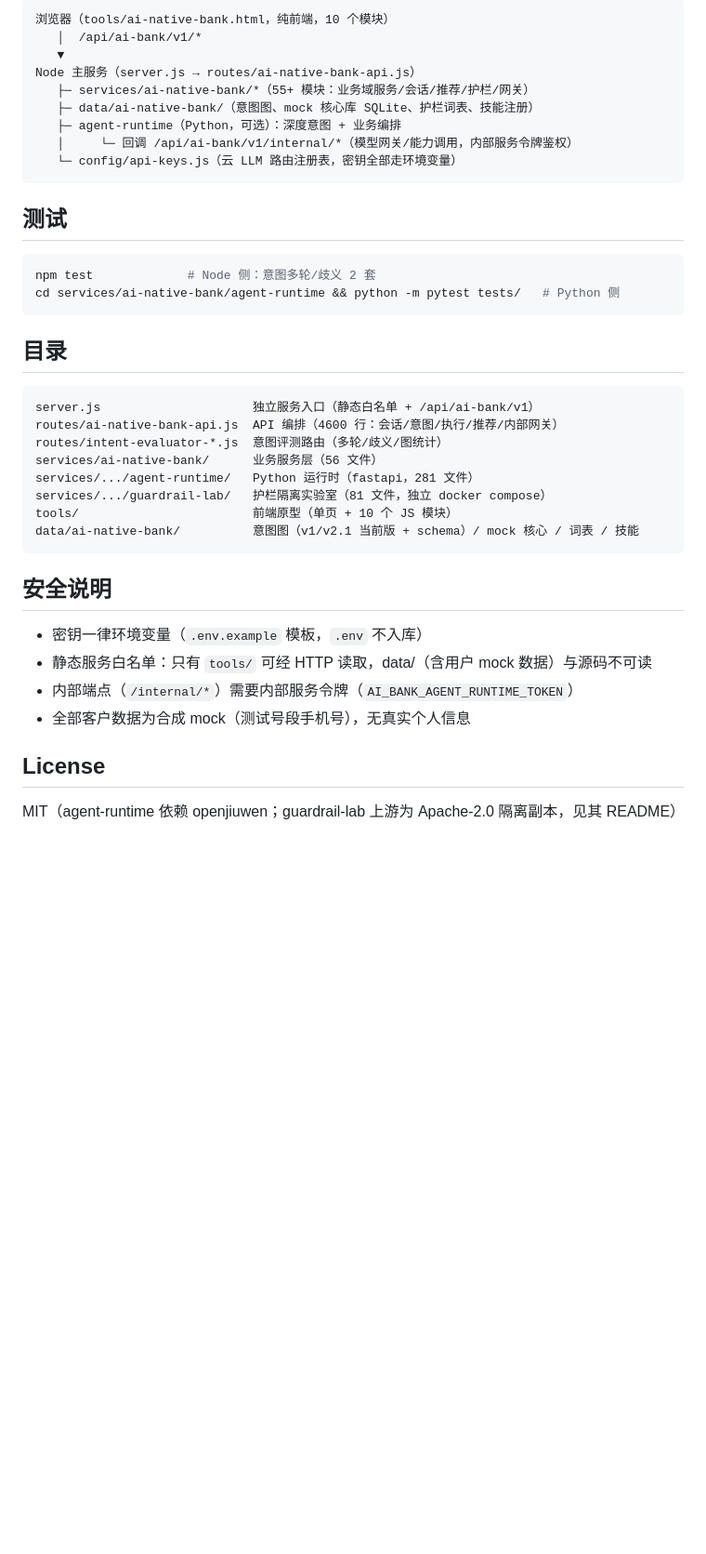
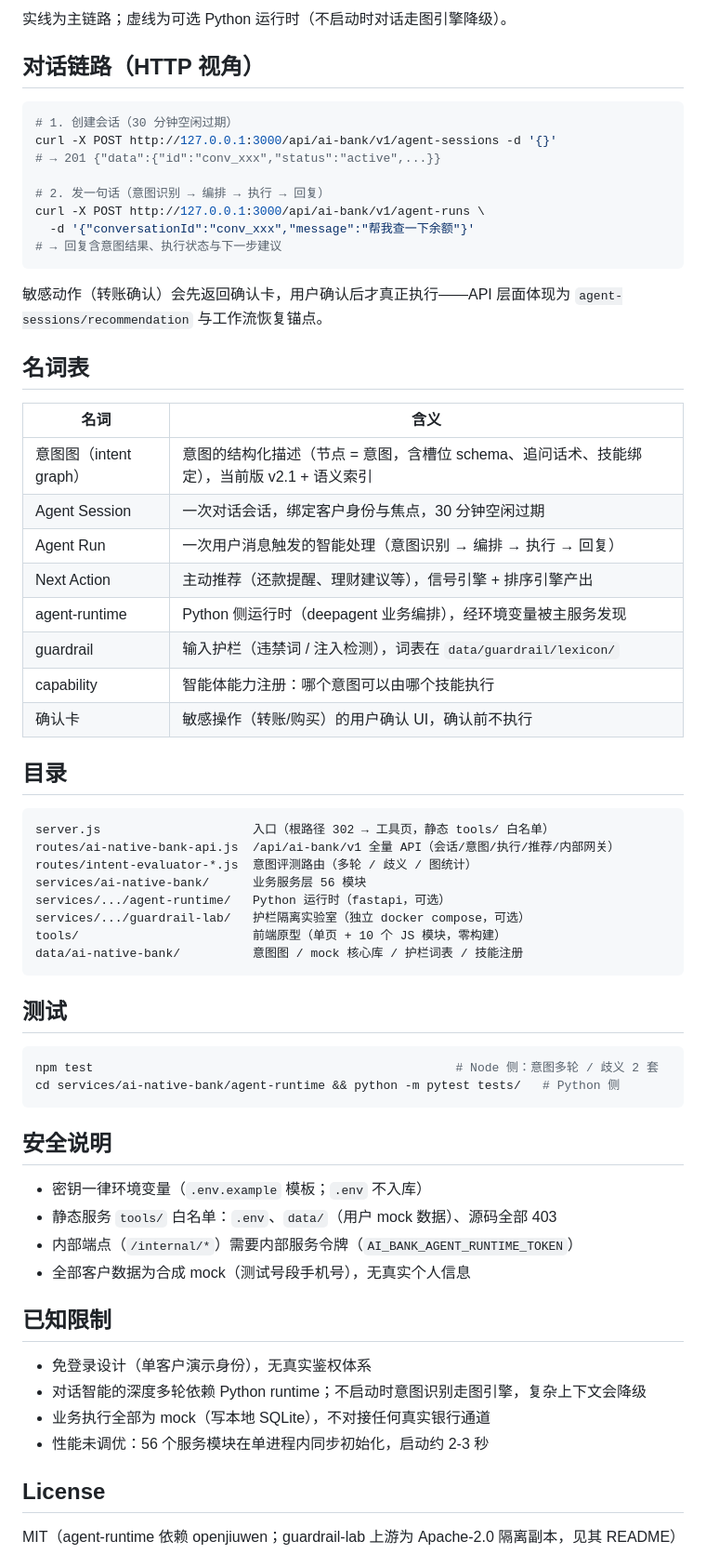
Before and after one commit to wanshoulu/ai-native-bank, a Markdown page: README.md, the part around one of its changes. Shown at 93% size. GitHub-like rendering; blank space fills up the shorter version.

````diff
--- a/README.md
+++ b/README.md
@@ -56,41 +74,68 @@ docker build -t ai-native-bank-agent-runtime -f services/ai-native-bank/agent-ru
 ```
-浏览器（tools/ai-native-bank.html，纯前端，10 个模块）
-   │  /api/ai-bank/v1/*
-   ▼
-Node 主服务（server.js → routes/ai-native-bank-api.js）
-   ├─ services/ai-native-bank/*（55+ 模块：业务域服务/会话/推荐/护栏/网关）
-   ├─ data/ai-native-bank/（意图图、mock 核心库 SQLite、护栏词表、技能注册）
-   ├─ agent-runtime（Python，可选）：深度意图 + 业务编排
-   │     └─ 回调 /api/ai-bank/v1/internal/*（模型网关/能力调用，内部服务令牌鉴权）
-   └─ config/api-keys.js（云 LLM 路由注册表，密钥全部走环境变量）
+
+实线为主链路；虚线为可选 Python 运行时（不启动时对话走图引擎降级）。
+
+## 对话链路（HTTP 视角）
+
+```bash
+# 1. 创建会话（30 分钟空闲过期）
+curl -X POST http://127.0.0.1:3000/api/ai-bank/v1/agent-sessions -d '{}'
+# → 201 {"data":{"id":"conv_xxx","status":"active",...}}
+
+# 2. 发一句话（意图识别 → 编排 → 执行 → 回复）
+curl -X POST http://127.0.0.1:3000/api/ai-bank/v1/agent-runs \
+  -d '{"conversationId":"conv_xxx","message":"帮我查一下余额"}'
+# → 回复含意图结果、执行状态与下一步建议
+```
+
+敏感动作（转账确认）会先返回确认卡，用户确认后才真正执行——API 层面体现为 `agent-sessions/recommendation` 与工作流恢复锚点。
+
+## 名词表
+
+| 名词 | 含义 |
+|---|---|
+| 意图图（intent graph） | 意图的结构化描述（节点 = 意图，含槽位 schema、追问话术、技能绑定），当前版 v2.1 + 语义索引 |
+| Agent Session | 一次对话会话，绑定客户身份与焦点，30 分钟空闲过期 |
+| Agent Run | 一次用户消息触发的智能处理（意图识别 → 编排 → 执行 → 回复） |
+| Next Action | 主动推荐（还款提醒、理财建议等），信号引擎 + 排序引擎产出 |
+| agent-runtime | Python 侧运行时（deepagent 业务编排），经环境变量被主服务发现 |
+| guardrail | 输入护栏（违禁词 / 注入检测），词表在 `data/guardrail/lexicon/` |
+| capability | 智能体能力注册：哪个意图可以由哪个技能执行 |
+| 确认卡 | 敏感操作（转账/购买）的用户确认 UI，确认前不执行 |
+
+## 目录
+
+```
+server.js                     入口（根路径 302 → 工具页，静态 tools/ 白名单）
+routes/ai-native-bank-api.js  /api/ai-bank/v1 全量 API（会话/意图/执行/推荐/内部网关）
+routes/intent-evaluator-*.js  意图评测路由（多轮 / 歧义 / 图统计）
+services/ai-native-bank/      业务服务层 56 模块
+services/.../agent-runtime/   Python 运行时（fastapi，可选）
+services/.../guardrail-lab/   护栏隔离实验室（独立 docker compose，可选）
+tools/                        前端原型（单页 + 10 个 JS 模块，零构建）
+data/ai-native-bank/          意图图 / mock 核心库 / 护栏词表 / 技能注册
 ```
 
 ## 测试
 
 ```bash
-npm test             # Node 侧：意图多轮/歧义 2 套
+npm test                                                  # Node 侧：意图多轮 / 歧义 2 套
 cd services/ai-native-bank/agent-runtime && python -m pytest tests/   # Python 侧
-```
-
-## 目录
-
-```
-server.js                     独立服务入口（静态白名单 + /api/ai-bank/v1）
-routes/ai-native-bank-api.js  API 编排（4600 行：会话/意图/执行/推荐/内部网关）
-routes/intent-evaluator-*.js  意图评测路由（多轮/歧义/图统计）
-services/ai-native-bank/      业务服务层（56 文件）
-services/.../agent-runtime/   Python 运行时（fastapi，281 文件）
-services/.../guardrail-lab/   护栏隔离实验室（81 文件，独立 docker compose）
-tools/                        前端原型（单页 + 10 个 JS 模块）
-data/ai-native-bank/          意图图（v1/v2.1 当前版 + schema）/ mock 核心 / 词表 / 技能
 ```
 
 ## 安全说明
 
-- 密钥一律环境变量（`.env.example` 模板，`.env` 不入库）
-- 静态服务白名单：只有 `tools/` 可经 HTTP 读取，data/（含用户 mock 数据）与源码不可读
+- 密钥一律环境变量（`.env.example` 模板；`.env` 不入库）
+- 静态服务 `tools/` 白名单：`.env`、`data/`（用户 mock 数据）、源码全部 403
 - 内部端点（`/internal/*`）需要内部服务令牌（`AI_BANK_AGENT_RUNTIME_TOKEN`）
 - 全部客户数据为合成 mock（测试号段手机号），无真实个人信息
+
+## 已知限制
+
+- 免登录设计（单客户演示身份），无真实鉴权体系
+- 对话智能的深度多轮依赖 Python runtime；不启动时意图识别走图引擎，复杂上下文会降级
+- 业务执行全部为 mock（写本地 SQLite），不对接任何真实银行通道
+- 性能未调优：56 个服务模块在单进程内同步初始化，启动约 2-3 秒
 
 ## License
 
````
Also changed, not shown: other parts of README.md (+45 -27 lines), docs/images/agent-conversation.png (added), docs/images/agent-view.png (added), docs/images/hero-bank.png (added), 2 other files.
